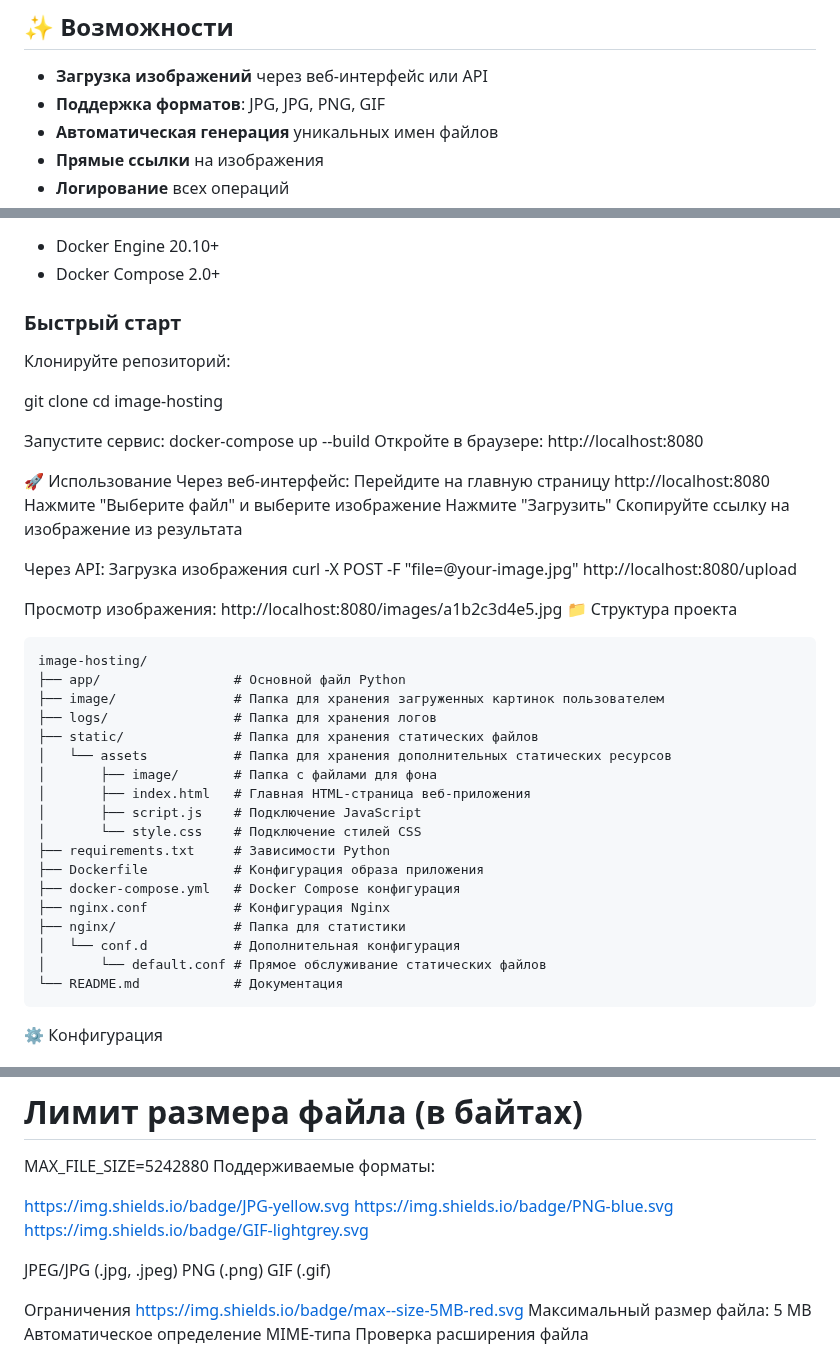
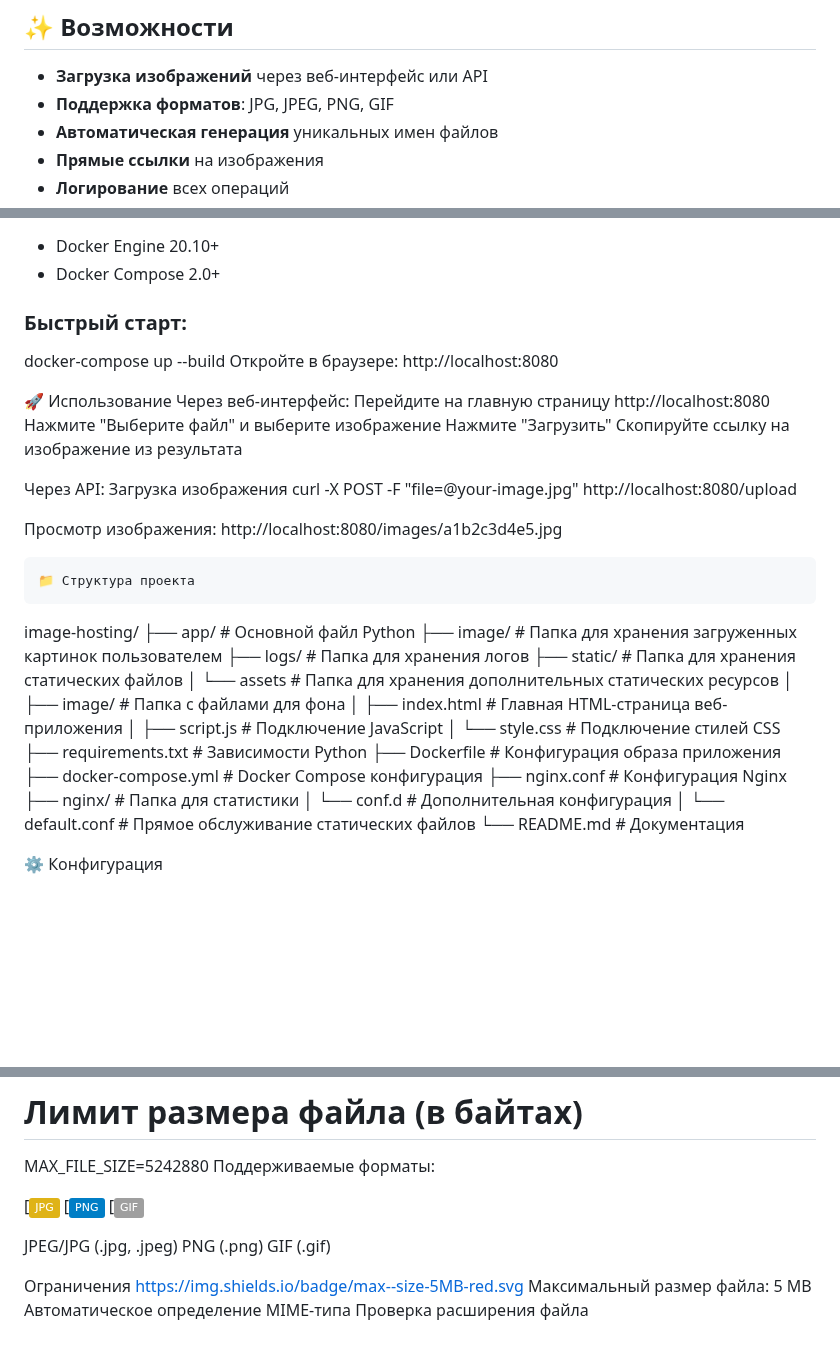
Before and after one commit to Delon230685/Image_Hosting, a Markdown page: README.md, 3 parts joined by grey strips. Drawn GitHub-style; badges without logos; blank space fills up the shorter version.

Commit message:
Work end

````diff
--- a/README.md
+++ b/README.md
@@ -11,7 +11,7 @@
 ## ✨ Возможности
 
 - **Загрузка изображений** через веб-интерфейс или API
-- **Поддержка форматов**: JPG, JPG, PNG, GIF
+- **Поддержка форматов**: JPG, JPEG, PNG, GIF
 - **Автоматическая генерация** уникальных имен файлов
 - **Прямые ссылки** на изображения
 - **Логирование** всех операций
@@ -41,13 +41,7 @@
 - Docker Engine 20.10+
 - Docker Compose 2.0+
 
-### Быстрый старт
-Клонируйте репозиторий:
-
-git clone <repository-url>
-cd image-hosting
-
-Запустите сервис:
+### Быстрый старт:
 docker-compose up --build
 Откройте в браузере:
 http://localhost:8080
@@ -65,6 +59,7 @@ curl -X POST -F "file=@your-image.jpg" http://localhost:8080/upload
 
 Просмотр изображения:
 http://localhost:8080/images/a1b2c3d4e5.jpg
+```
 📁 Структура проекта
 ```
 image-hosting/
@@ -85,7 +80,7 @@ image-hosting/
 │   └── conf.d           # Дополнительная конфигурация
 │       └── default.conf # Прямое обслуживание статических файлов
 └── README.md            # Документация
-```
+
 ⚙️ Конфигурация
 # Порт приложения
 APP_PORT=8000
@@ -95,9 +90,9 @@ NGINX_PORT=8080
 MAX_FILE_SIZE=5242880
 Поддерживаемые форматы:
 
-https://img.shields.io/badge/JPG-yellow.svg
-https://img.shields.io/badge/PNG-blue.svg
-https://img.shields.io/badge/GIF-lightgrey.svg
+[![JPG](https://img.shields.io/badge/JPG-yellow.svg)
+[![PNG](https://img.shields.io/badge/PNG-blue.svg)
+[![GIF](https://img.shields.io/badge/GIF-lightgrey.svg)
 
 JPEG/JPG (.jpg, .jpeg)
 PNG (.png)
````
